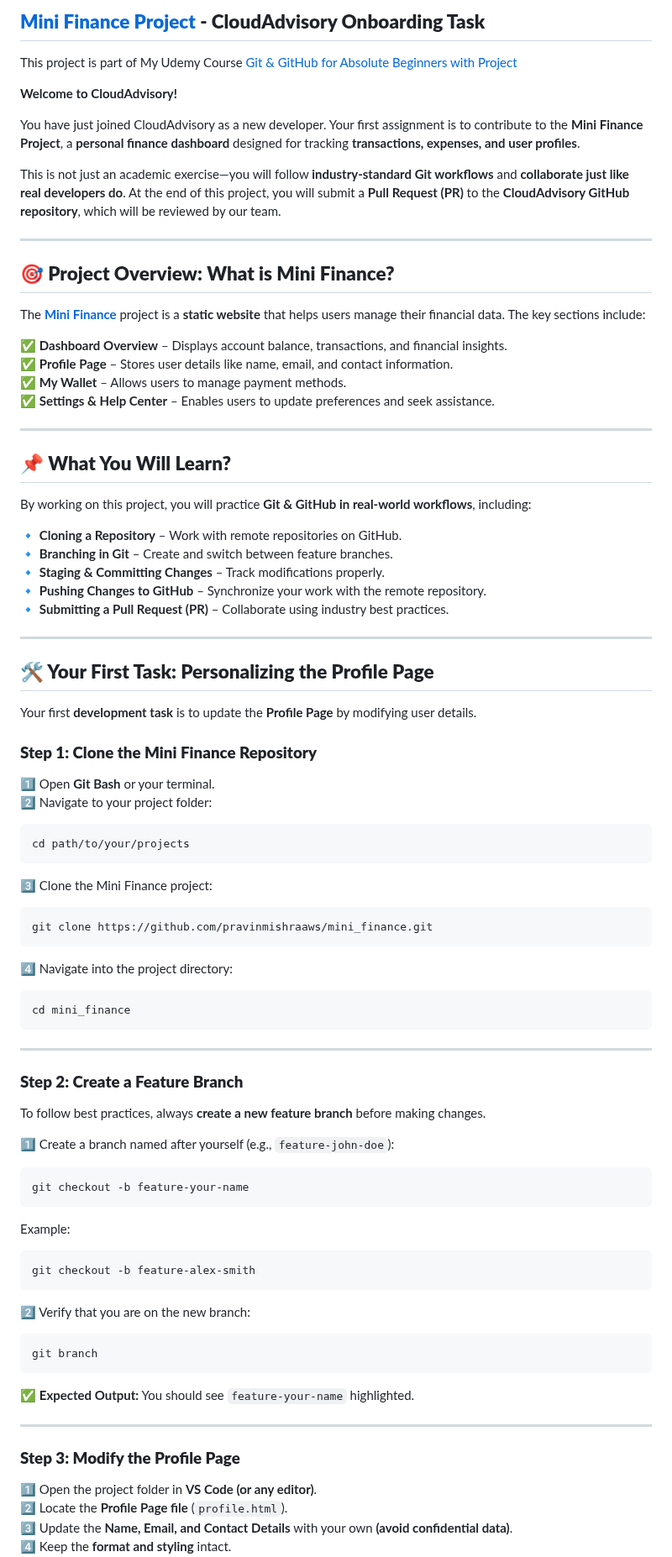
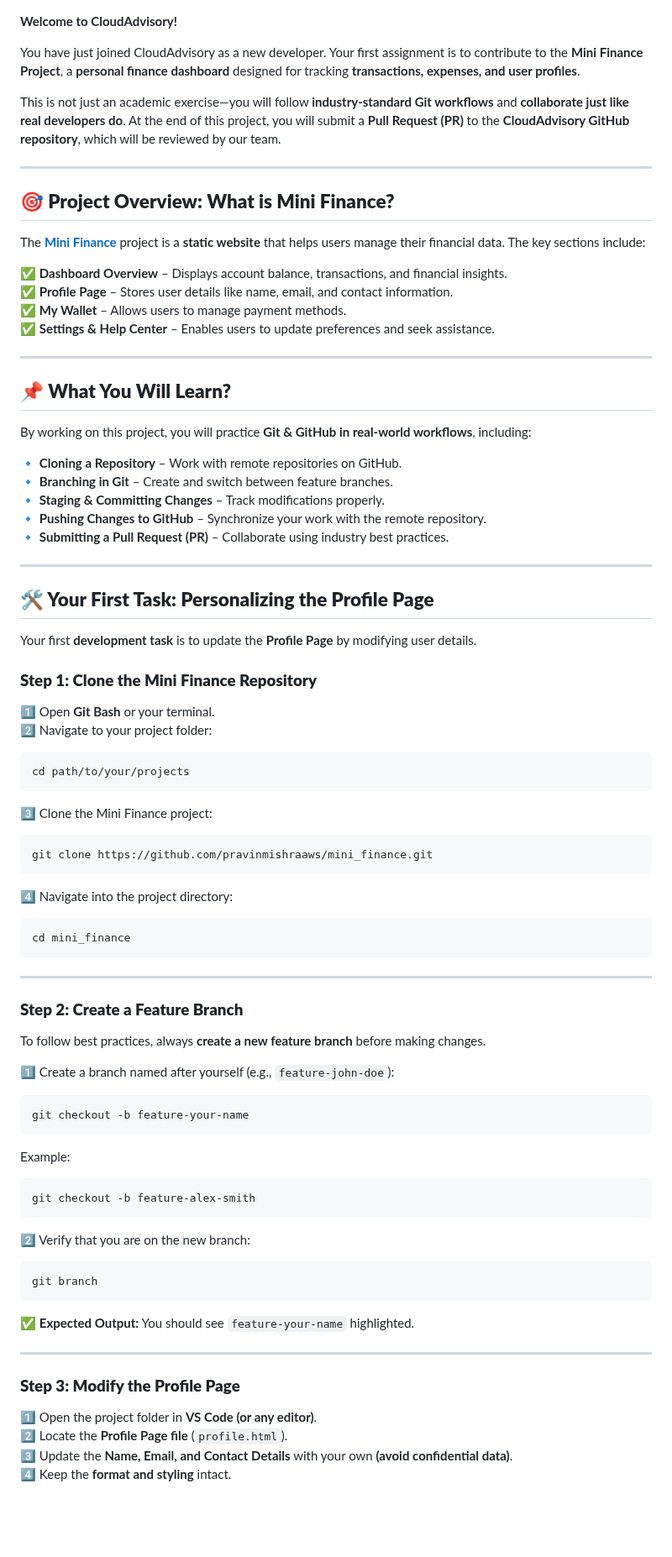
Before and after one commit to waleawo08/mini_finance, a Markdown page: README.md, the part around one of its changes. Shown at 84% size. GitHub-like rendering; blank space fills up the shorter version.

````diff
--- a/README.md
+++ b/README.md
@@ -1,7 +1,3 @@
-## **[Mini Finance Project](https://www.tooplate.com/live/2135_mini_finance) - CloudAdvisory Onboarding Task**
-
-This project is part of My Udemy Course [Git & GitHub for Absolute Beginners with Project](https://www.udemy.com/course/git-and-github-for-beginners-start-coding-collaboratively/?referralCode=2D07E24EAB31E15FC5A4)
-
 **Welcome to CloudAdvisory!**
 
 You have just joined CloudAdvisory as a new developer. Your first assignment is to contribute to the **Mini Finance Project**, a **personal finance dashboard** designed for tracking **transactions, expenses, and user profiles**.
@@ -11,6 +7,7 @@ This is not just an academic exercise—you will follow **industry-standard Git
 ---
 
 ## **🎯 Project Overview: What is Mini Finance?**
+
 The **[Mini Finance](https://www.tooplate.com/live/2135_mini_finance)** project is a **static website** that helps users manage their financial data. The key sections include:
 
 ✅ **Dashboard Overview** – Displays account balance, transactions, and financial insights.
@@ -21,6 +18,7 @@ The **[Mini Finance](https://www.tooplate.com/live/2135_mini_finance)** project
 ---
 
 ## **📌 What You Will Learn?**
+
 By working on this project, you will practice **Git & GitHub in real-world workflows**, including:
 
 🔹 **Cloning a Repository** – Work with remote repositories on GitHub.
@@ -32,20 +30,24 @@ By working on this project, you will practice **Git & GitHub in real-world workf
 ---
 
 ## **🛠️ Your First Task: Personalizing the Profile Page**
+
 Your first **development task** is to update the **Profile Page** by modifying user details.
 
 ### **Step 1: Clone the Mini Finance Repository**
+
 1️⃣ Open **Git Bash** or your terminal.
 2️⃣ Navigate to your project folder:
 
 ```sh
 cd path/to/your/projects
 ```
+
 3️⃣ Clone the Mini Finance project:
 
 ```sh
 git clone https://github.com/pravinmishraaws/mini_finance.git
 ```
+
 4️⃣ Navigate into the project directory:
 
 ```sh
@@ -55,6 +57,7 @@ cd mini_finance
 ---
 
 ### **Step 2: Create a Feature Branch**
+
 To follow best practices, always **create a new feature branch** before making changes.
 
 1️⃣ Create a branch named after yourself (e.g., `feature-john-doe`):
@@ -62,6 +65,7 @@ To follow best practices, always **create a new feature branch** before making c
 ```sh
 git checkout -b feature-your-name
 ```
+
 Example:
 
 ```sh
@@ -79,6 +83,7 @@ git branch
 ---
 
 ### **Step 3: Modify the Profile Page**
+
 1️⃣ Open the project folder in **VS Code (or any editor)**.
 2️⃣ Locate the **Profile Page file** (`profile.html`).
 3️⃣ Update the **Name, Email, and Contact Details** with your own **(avoid confidential data)**.
````
Also changed, not shown: other parts of README.md (+13 -1 lines).
